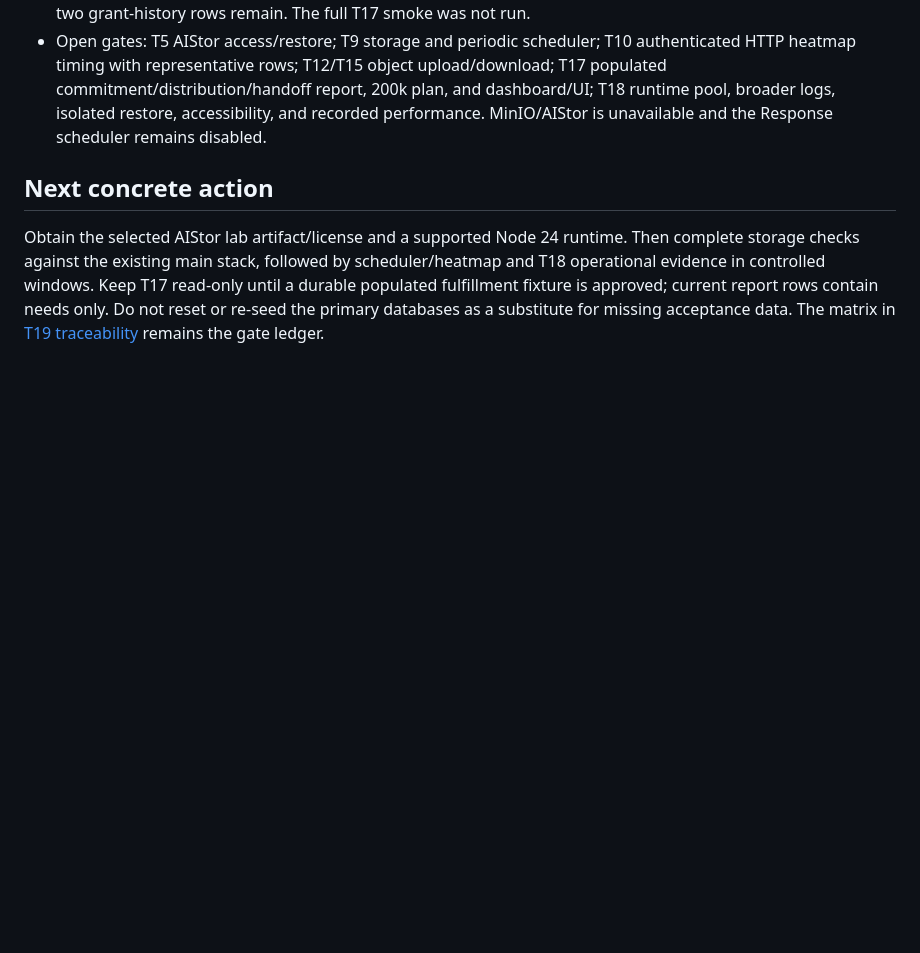
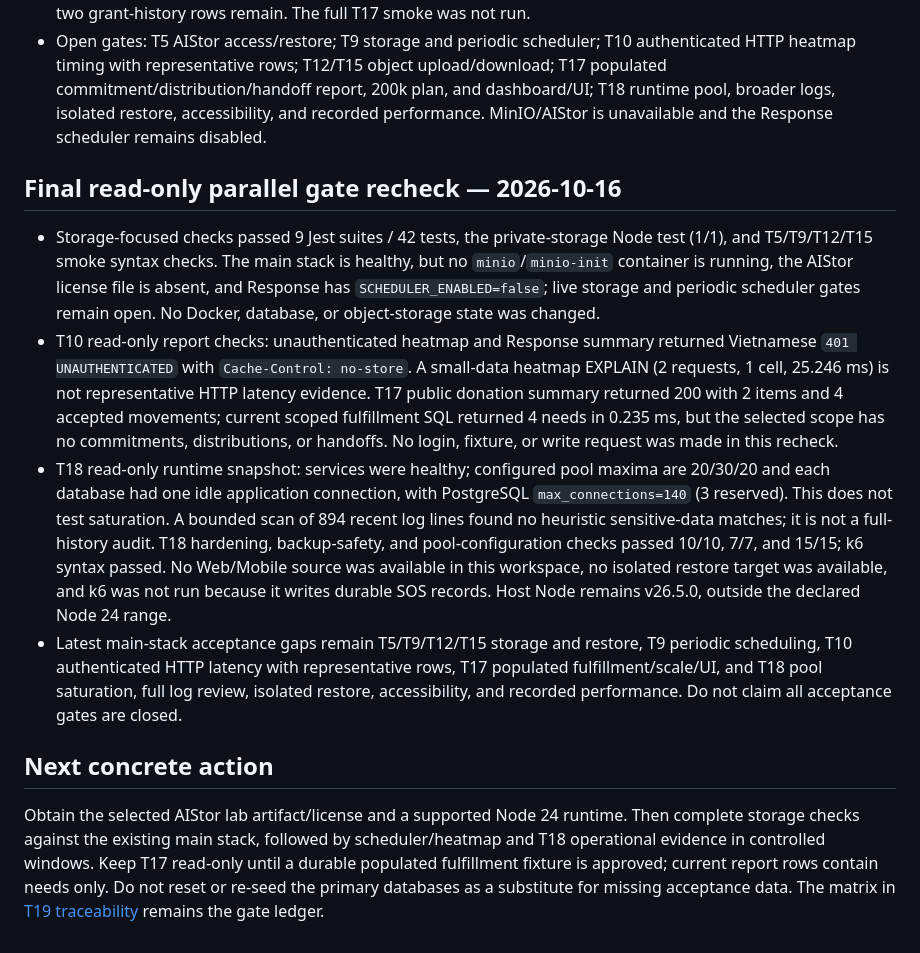
Before and after one commit to sangvirgo/disaster-relief-management, a Markdown page: docs/backend/HANDOFF.md, the part around the change. Drawn GitHub-style; blank space fills up the shorter version.

Commit message:
docs(backend): record final gate recheck

```diff
--- a/docs/backend/HANDOFF.md
+++ b/docs/backend/HANDOFF.md
@@ -330,6 +330,13 @@ Formal stocktakes under FR-REC-02 are deferred by the plan and outside this cont
 - The authenticated T17 fulfillment report GET returned 200, `Cache-Control: no-store`, four existing need rows for region `T16_6E2FD76F59`, and `more=false`. Logistics counts stayed at 49 cycles / 49 needs / 0 commitments / 0 distributions / 0 handoffs. Cleanup disabled the temporary Identity user and revoked both grants; the user and two grant-history rows remain. The full T17 smoke was not run.
 - Open gates: T5 AIStor access/restore; T9 storage and periodic scheduler; T10 authenticated HTTP heatmap timing with representative rows; T12/T15 object upload/download; T17 populated commitment/distribution/handoff report, 200k plan, and dashboard/UI; T18 runtime pool, broader logs, isolated restore, accessibility, and recorded performance. MinIO/AIStor is unavailable and the Response scheduler remains disabled.
 
+## Final read-only parallel gate recheck — 2026-10-16
+
+- Storage-focused checks passed 9 Jest suites / 42 tests, the private-storage Node test (1/1), and T5/T9/T12/T15 smoke syntax checks. The main stack is healthy, but no `minio`/`minio-init` container is running, the AIStor license file is absent, and Response has `SCHEDULER_ENABLED=false`; live storage and periodic scheduler gates remain open. No Docker, database, or object-storage state was changed.
+- T10 read-only report checks: unauthenticated heatmap and Response summary returned Vietnamese `401 UNAUTHENTICATED` with `Cache-Control: no-store`. A small-data heatmap EXPLAIN (2 requests, 1 cell, 25.246 ms) is not representative HTTP latency evidence. T17 public donation summary returned 200 with 2 items and 4 accepted movements; current scoped fulfillment SQL returned 4 needs in 0.235 ms, but the selected scope has no commitments, distributions, or handoffs. No login, fixture, or write request was made in this recheck.
+- T18 read-only runtime snapshot: services were healthy; configured pool maxima are 20/30/20 and each database had one idle application connection, with PostgreSQL `max_connections=140` (3 reserved). This does not test saturation. A bounded scan of 894 recent log lines found no heuristic sensitive-data matches; it is not a full-history audit. T18 hardening, backup-safety, and pool-configuration checks passed 10/10, 7/7, and 15/15; k6 syntax passed. No Web/Mobile source was available in this workspace, no isolated restore target was available, and k6 was not run because it writes durable SOS records. Host Node remains v26.5.0, outside the declared Node 24 range.
+- Latest main-stack acceptance gaps remain T5/T9/T12/T15 storage and restore, T9 periodic scheduling, T10 authenticated HTTP latency with representative rows, T17 populated fulfillment/scale/UI, and T18 pool saturation, full log review, isolated restore, accessibility, and recorded performance. Do not claim all acceptance gates are closed.
+
 ## Next concrete action
 
 Obtain the selected AIStor lab artifact/license and a supported Node 24 runtime. Then complete storage checks against the existing main stack, followed by scheduler/heatmap and T18 operational evidence in controlled windows. Keep T17 read-only until a durable populated fulfillment fixture is approved; current report rows contain needs only. Do not reset or re-seed the primary databases as a substitute for missing acceptance data. The matrix in [T19 traceability](T19-traceability.md) remains the gate ledger.
```
Also changed, not shown: docs/backend/T19-traceability.md (+6 -6 lines).
